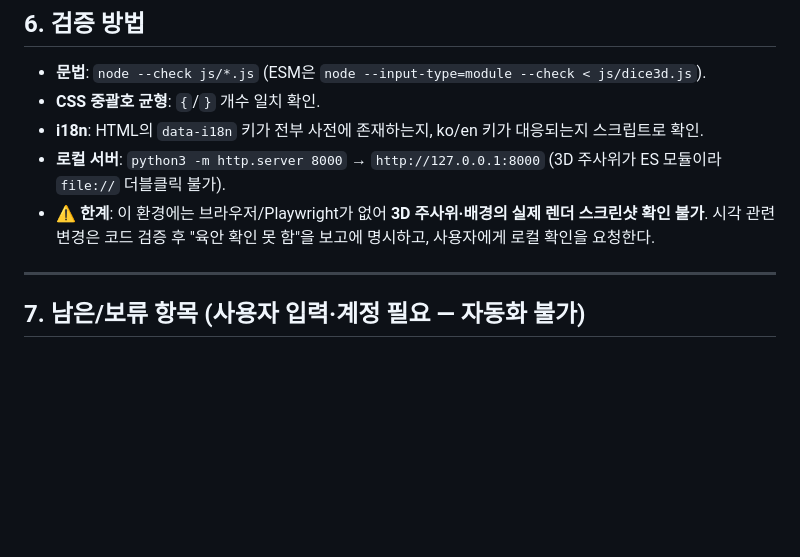
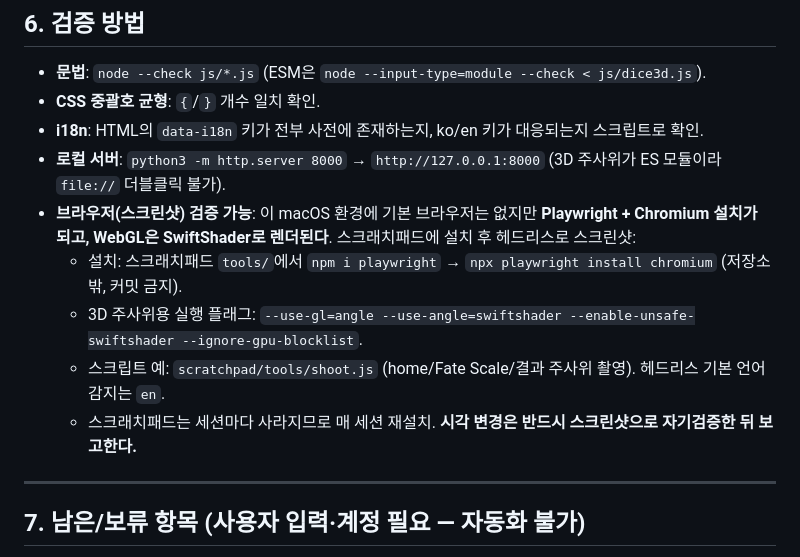
Before and after one commit to sh4213b-debug/choice-helper, a Markdown page: CLAUDE.md, the part around the change. Drawn GitHub-style; blank space fills up the shorter version.

Commit message:
Document browser (Playwright+Chromium/SwiftShader) screenshot verification in CLAUDE.md
Co-Authored-By: Claude Opus 4.8 (1M context) <noreply@anthropic.com>

```diff
--- a/CLAUDE.md
+++ b/CLAUDE.md
@@ -97,7 +97,11 @@ README.md       실행·구조·배포 문서
 - **CSS 중괄호 균형**: `{`/`}` 개수 일치 확인.
 - **i18n**: HTML의 `data-i18n` 키가 전부 사전에 존재하는지, ko/en 키가 대응되는지 스크립트로 확인.
 - **로컬 서버**: `python3 -m http.server 8000` → `http://127.0.0.1:8000` (3D 주사위가 ES 모듈이라 `file://` 더블클릭 불가).
-- ⚠️ **한계**: 이 환경에는 브라우저/Playwright가 없어 **3D 주사위·배경의 실제 렌더 스크린샷 확인 불가**. 시각 관련 변경은 코드 검증 후 "육안 확인 못 함"을 보고에 명시하고, 사용자에게 로컬 확인을 요청한다.
+- **브라우저(스크린샷) 검증 가능**: 이 macOS 환경에 기본 브라우저는 없지만 **Playwright + Chromium 설치가 되고, WebGL은 SwiftShader로 렌더된다**. 스크래치패드에 설치 후 헤드리스로 스크린샷:
+  - 설치: 스크래치패드 `tools/`에서 `npm i playwright` → `npx playwright install chromium` (저장소 밖, 커밋 금지).
+  - 3D 주사위용 실행 플래그: `--use-gl=angle --use-angle=swiftshader --enable-unsafe-swiftshader --ignore-gpu-blocklist`.
+  - 스크립트 예: `scratchpad/tools/shoot.js` (home/Fate Scale/결과 주사위 촬영). 헤드리스 기본 언어 감지는 `en`.
+  - 스크래치패드는 세션마다 사라지므로 매 세션 재설치. **시각 변경은 반드시 스크린샷으로 자기검증한 뒤 보고한다.**
 
 ---
 
```
